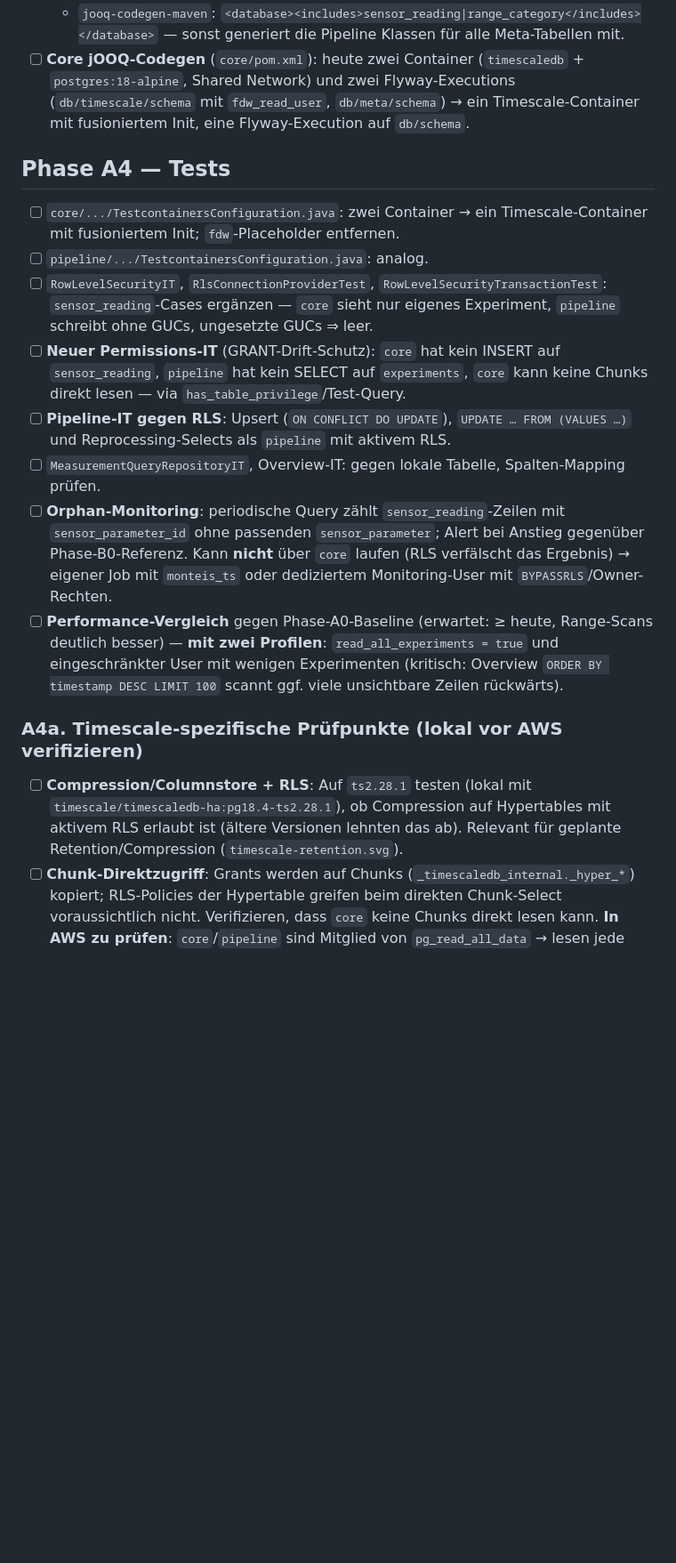
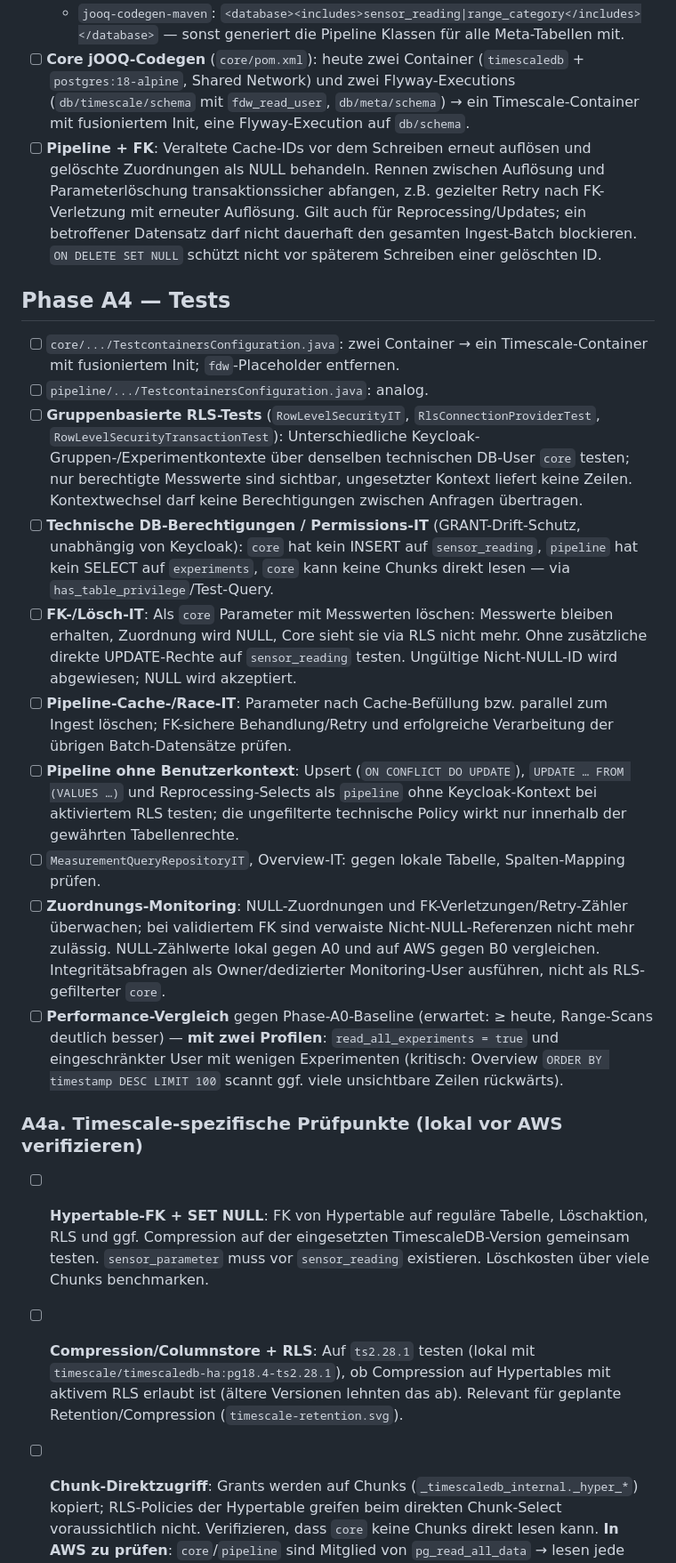
Before and after one commit to swisstopo/lg-monteis, a Markdown page: db-migration.md, the part around one of its changes. Shown at 89% size. Rendered like a GitHub page; blank space fills up the shorter version.

Commit message:
chore(MON-250): updat4e migration plan

```diff
--- a/db-migration.md
+++ b/db-migration.md
@@ -106,21 +115,27 @@ GRANT SELECT, INSERT, UPDATE, DELETE ON sensor_reading TO pipeline;
   - `flyway-maven-plugin`: `locations` `db/timescale/schema` → `db/schema`; Placeholder `fdw_read_user` entfernen.
   - `jooq-codegen-maven`: `<database><includes>sensor_reading|range_category</includes></database>` — sonst generiert die Pipeline Klassen für alle Meta-Tabellen mit.
 - [ ] **Core jOOQ-Codegen** (`core/pom.xml`): heute zwei Container (`timescaledb` + `postgres:18-alpine`, Shared Network) und zwei Flyway-Executions (`db/timescale/schema` mit `fdw_read_user`, `db/meta/schema`) → ein Timescale-Container mit fusioniertem Init, eine Flyway-Execution auf `db/schema`.
+- [ ] **Pipeline + FK**: Veraltete Cache-IDs vor dem Schreiben erneut auflösen und gelöschte Zuordnungen als NULL behandeln. Rennen zwischen Auflösung und Parameterlöschung transaktionssicher abfangen, z.B. gezielter Retry nach FK-Verletzung mit erneuter Auflösung. Gilt auch für Reprocessing/Updates; ein betroffener Datensatz darf nicht dauerhaft den gesamten Ingest-Batch blockieren. `ON DELETE SET NULL` schützt nicht vor späterem Schreiben einer gelöschten ID.
 
 ## Phase A4 — Tests
 
 - [ ] `core/.../TestcontainersConfiguration.java`: zwei Container → ein Timescale-Container mit fusioniertem Init; `fdw`-Placeholder entfernen.
 - [ ] `pipeline/.../TestcontainersConfiguration.java`: analog.
-- [ ] `RowLevelSecurityIT`, `RlsConnectionProviderTest`, `RowLevelSecurityTransactionTest`: `sensor_reading`-Cases ergänzen — `core` sieht nur eigenes Experiment, `pipeline` schreibt ohne GUCs, ungesetzte GUCs ⇒ leer.
-- [ ] **Neuer Permissions-IT** (GRANT-Drift-Schutz): `core` hat kein INSERT auf `sensor_reading`, `pipeline` hat kein SELECT auf `experiments`, `core` kann keine Chunks direkt lesen — via `has_table_privilege`/Test-Query.
-- [ ] **Pipeline-IT gegen RLS**: Upsert (`ON CONFLICT DO UPDATE`), `UPDATE … FROM (VALUES …)` und Reprocessing-Selects als `pipeline` mit aktivem RLS.
+- [ ] **Gruppenbasierte RLS-Tests** (`RowLevelSecurityIT`, `RlsConnectionProviderTest`, `RowLevelSecurityTransactionTest`): Unterschiedliche Keycloak-Gruppen-/Experimentkontexte über denselben technischen DB-User `core` testen; nur berechtigte Messwerte sind sichtbar, ungesetzter Kontext liefert keine Zeilen. Kontextwechsel darf keine Berechtigungen zwischen Anfragen übertragen.
+- [ ] **Technische DB-Berechtigungen / Permissions-IT** (GRANT-Drift-Schutz, unabhängig von Keycloak): `core` hat kein INSERT auf `sensor_reading`, `pipeline` hat kein SELECT auf `experiments`, `core` kann keine Chunks direkt lesen — via `has_table_privilege`/Test-Query.
+- [ ] **FK-/Lösch-IT**: Als `core` Parameter mit Messwerten löschen: Messwerte bleiben erhalten, Zuordnung wird NULL, Core sieht sie via RLS nicht mehr. Ohne zusätzliche direkte UPDATE-Rechte auf `sensor_reading` testen. Ungültige Nicht-NULL-ID wird abgewiesen; NULL wird akzeptiert.
+- [ ] **Pipeline-Cache-/Race-IT**: Parameter nach Cache-Befüllung bzw. parallel zum Ingest löschen; FK-sichere Behandlung/Retry und erfolgreiche Verarbeitung der übrigen Batch-Datensätze prüfen.
+- [ ] **Pipeline ohne Benutzerkontext**: Upsert (`ON CONFLICT DO UPDATE`), `UPDATE … FROM (VALUES …)` und Reprocessing-Selects als `pipeline` ohne Keycloak-Kontext bei aktiviertem RLS testen; die ungefilterte technische Policy wirkt nur innerhalb der gewährten Tabellenrechte.
 - [ ] `MeasurementQueryRepositoryIT`, Overview-IT: gegen lokale Tabelle, Spalten-Mapping prüfen.
-- [ ] **Orphan-Monitoring**: periodische Query zählt `sensor_reading`-Zeilen mit `sensor_parameter_id` ohne passenden `sensor_parameter`; Alert bei Anstieg gegenüber Phase-B0-Referenz. Kann **nicht** über `core` laufen (RLS verfälscht das Ergebnis) → eigener Job mit `monteis_ts` oder dediziertem Monitoring-User mit `BYPASSRLS`/Owner-Rechten.
+- [ ] **Zuordnungs-Monitoring**: NULL-Zuordnungen und FK-Verletzungen/Retry-Zähler überwachen; bei validiertem FK sind verwaiste Nicht-NULL-Referenzen nicht mehr zulässig. NULL-Zählwerte lokal gegen A0 und auf AWS gegen B0 vergleichen. Integritätsabfragen als Owner/dedizierter Monitoring-User ausführen, nicht als RLS-gefilterter `core`.
 - [ ] **Performance-Vergleich** gegen Phase-A0-Baseline (erwartet: ≥ heute, Range-Scans deutlich besser) — **mit zwei Profilen**: `read_all_experiments = true` und eingeschränkter User mit wenigen Experimenten (kritisch: Overview `ORDER BY timestamp DESC LIMIT 100` scannt ggf. viele unsichtbare Zeilen rückwärts).
 
 ### A4a. Timescale-spezifische Prüfpunkte (lokal vor AWS verifizieren)
 
+- [ ] **Hypertable-FK + SET NULL**: FK von Hypertable auf reguläre Tabelle, Löschaktion, RLS und ggf. Compression auf der eingesetzten TimescaleDB-Version gemeinsam testen. `sensor_parameter` muss vor `sensor_reading` existieren. Löschkosten über viele Chunks benchmarken.
+
 - [ ] **Compression/Columnstore + RLS**: Auf `ts2.28.1` testen (lokal mit `timescale/timescaledb-ha:pg18.4-ts2.28.1`), ob Compression auf Hypertables mit aktivem RLS erlaubt ist (ältere Versionen lehnten das ab). Relevant für geplante Retention/Compression (`timescale-retention.svg`).
+
 - [ ] **Chunk-Direktzugriff**: Grants werden auf Chunks (`_timescaledb_internal._hyper_*`) kopiert; RLS-Policies der Hypertable greifen beim direkten Chunk-Select voraussichtlich nicht. Verifizieren, dass `core` keine Chunks direkt lesen kann. **In AWS zu prüfen**: `core`/`pipeline` sind Mitglied von `pg_read_all_data` → lesen jede Tabelle in jedem Schema inkl. Chunks; ein möglicher RLS-Bypass über direkten Chunk-Zugriff ist zu verifizieren. Wird in Phase B1 entfernt. In Permissions-IT aufnehmen.
 
 ## Phase A5 — Doku & Cleanup
```
Also changed, not shown: other parts of db-migration.md (+34 -11 lines).
